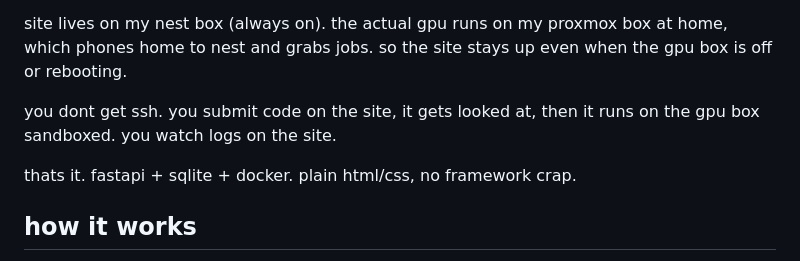
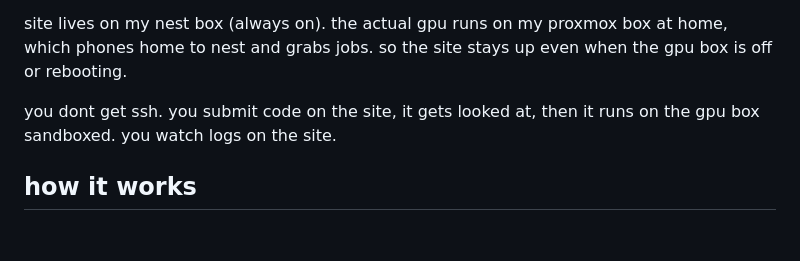
Before and after one commit to EwoudVV/duckai, a Markdown page: README.md, the part around the change. GitHub-like rendering; blank space fills up the shorter version.

Commit message:
Simplify README content and clarify site usage

```diff
--- a/README.md
+++ b/README.md
@@ -5,8 +5,6 @@ my old gaming pc is turning into a shared gpu box for a few people. im not using
 site lives on my nest box (always on). the actual gpu runs on my proxmox box at home, which phones home to nest and grabs jobs. so the site stays up even when the gpu box is off or rebooting.
 
 you dont get ssh. you submit code on the site, it gets looked at, then it runs on the gpu box sandboxed. you watch logs on the site.
-
-thats it. fastapi + sqlite + docker. plain html/css, no framework crap.
 
 ## how it works
 
```
